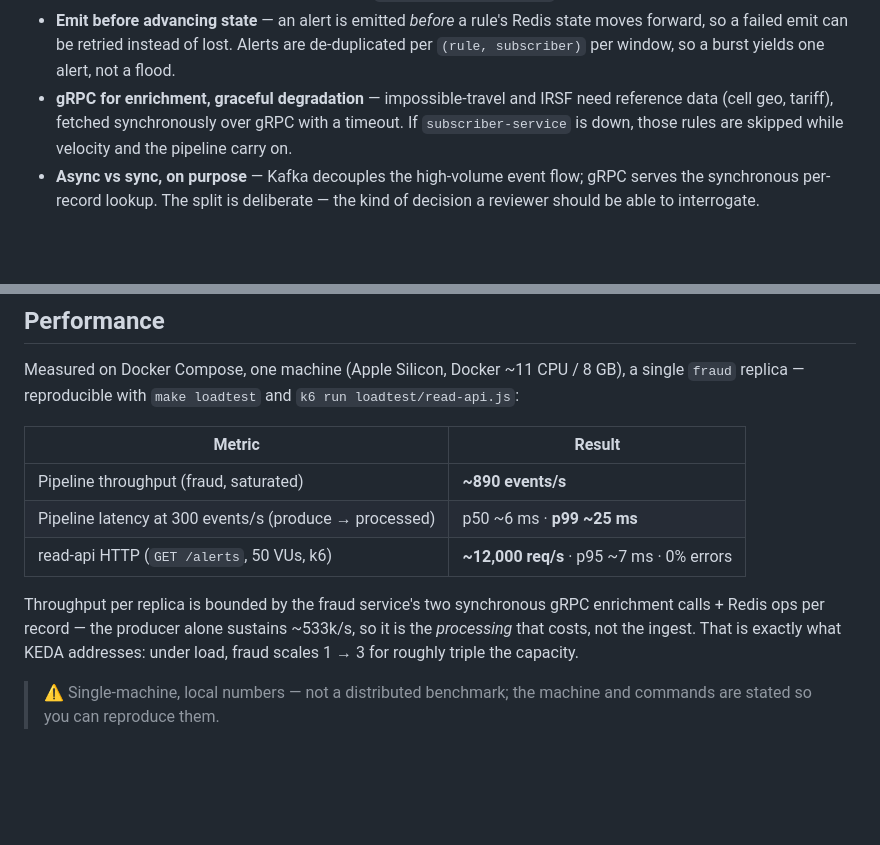
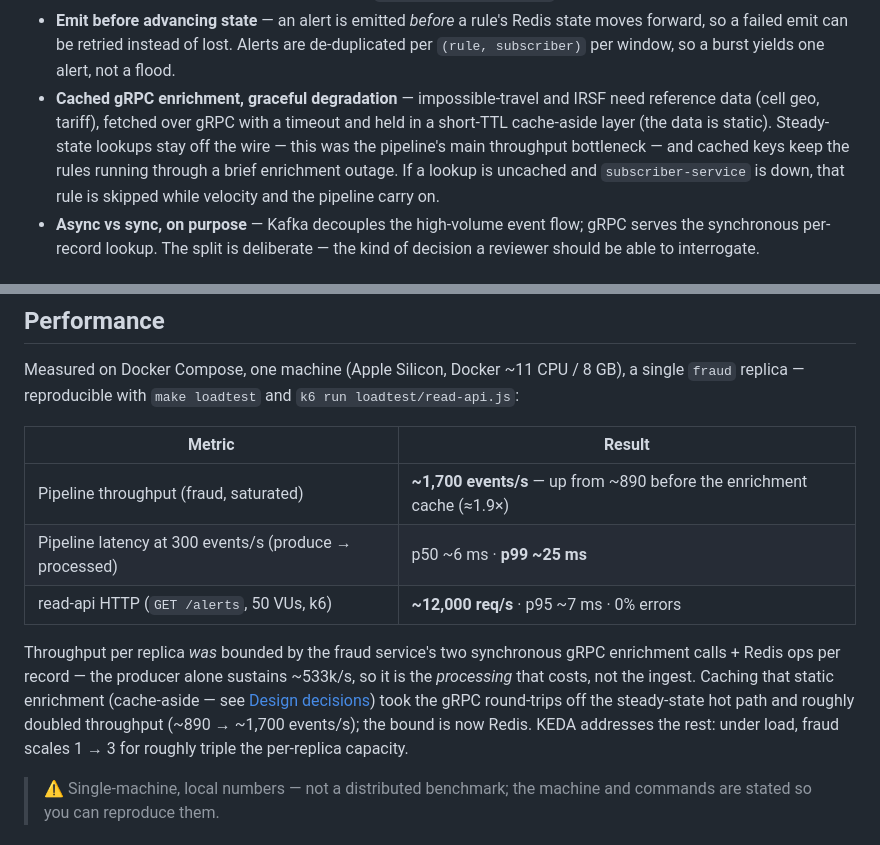
Before and after one commit to ahaygun/go-cdr-fraud-detector, a Markdown page: README.md, 2 parts joined by grey strips. Drawn GitHub-style; blank space fills up the shorter version.

```diff
--- a/README.md
+++ b/README.md
@@ -106,10 +106,13 @@ service flags it, and the alert appears on `read-api`.
   state moves forward, so a failed emit can be retried instead of lost. Alerts
   are de-duplicated per `(rule, subscriber)` per window, so a burst yields one
   alert, not a flood.
-- **gRPC for enrichment, graceful degradation** — impossible-travel and IRSF
-  need reference data (cell geo, tariff), fetched synchronously over gRPC with a
-  timeout. If `subscriber-service` is down, those rules are skipped while
-  velocity and the pipeline carry on.
+- **Cached gRPC enrichment, graceful degradation** — impossible-travel and IRSF
+  need reference data (cell geo, tariff), fetched over gRPC with a timeout and
+  held in a short-TTL cache-aside layer (the data is static). Steady-state
+  lookups stay off the wire — this was the pipeline's main throughput bottleneck
+  — and cached keys keep the rules running through a brief enrichment outage. If
+  a lookup is uncached and `subscriber-service` is down, that rule is skipped
+  while velocity and the pipeline carry on.
 - **Async vs sync, on purpose** — Kafka decouples the high-volume event flow;
   gRPC serves the synchronous per-record lookup. The split is deliberate — the
   kind of decision a reviewer should be able to interrogate.
@@ -152,14 +155,17 @@ a single `fraud` replica — reproducible with `make loadtest` and
 
 | Metric | Result |
 |---|---|
-| Pipeline throughput (fraud, saturated) | **~890 events/s** |
+| Pipeline throughput (fraud, saturated) | **~1,700 events/s** — up from ~890 before the enrichment cache (≈1.9×) |
 | Pipeline latency at 300 events/s (produce → processed) | p50 ~6 ms · **p99 ~25 ms** |
 | read-api HTTP (`GET /alerts`, 50 VUs, k6) | **~12,000 req/s** · p95 ~7 ms · 0% errors |
 
-Throughput per replica is bounded by the fraud service's two synchronous gRPC
+Throughput per replica *was* bounded by the fraud service's two synchronous gRPC
 enrichment calls + Redis ops per record — the producer alone sustains ~533k/s,
-so it is the *processing* that costs, not the ingest. That is exactly what KEDA
-addresses: under load, fraud scales 1 → 3 for roughly triple the capacity.
+so it is the *processing* that costs, not the ingest. Caching that static
+enrichment (cache-aside — see [Design decisions](#design-decisions)) took the
+gRPC round-trips off the steady-state hot path and roughly doubled throughput
+(~890 → ~1,700 events/s); the bound is now Redis. KEDA addresses the rest: under
+load, fraud scales 1 → 3 for roughly triple the per-replica capacity.
 
 > ⚠️ Single-machine, local numbers — not a distributed benchmark; the machine and
 > commands are stated so you can reproduce them.
```
Also changed, not shown: README.tr.md (+15 -8 lines).
